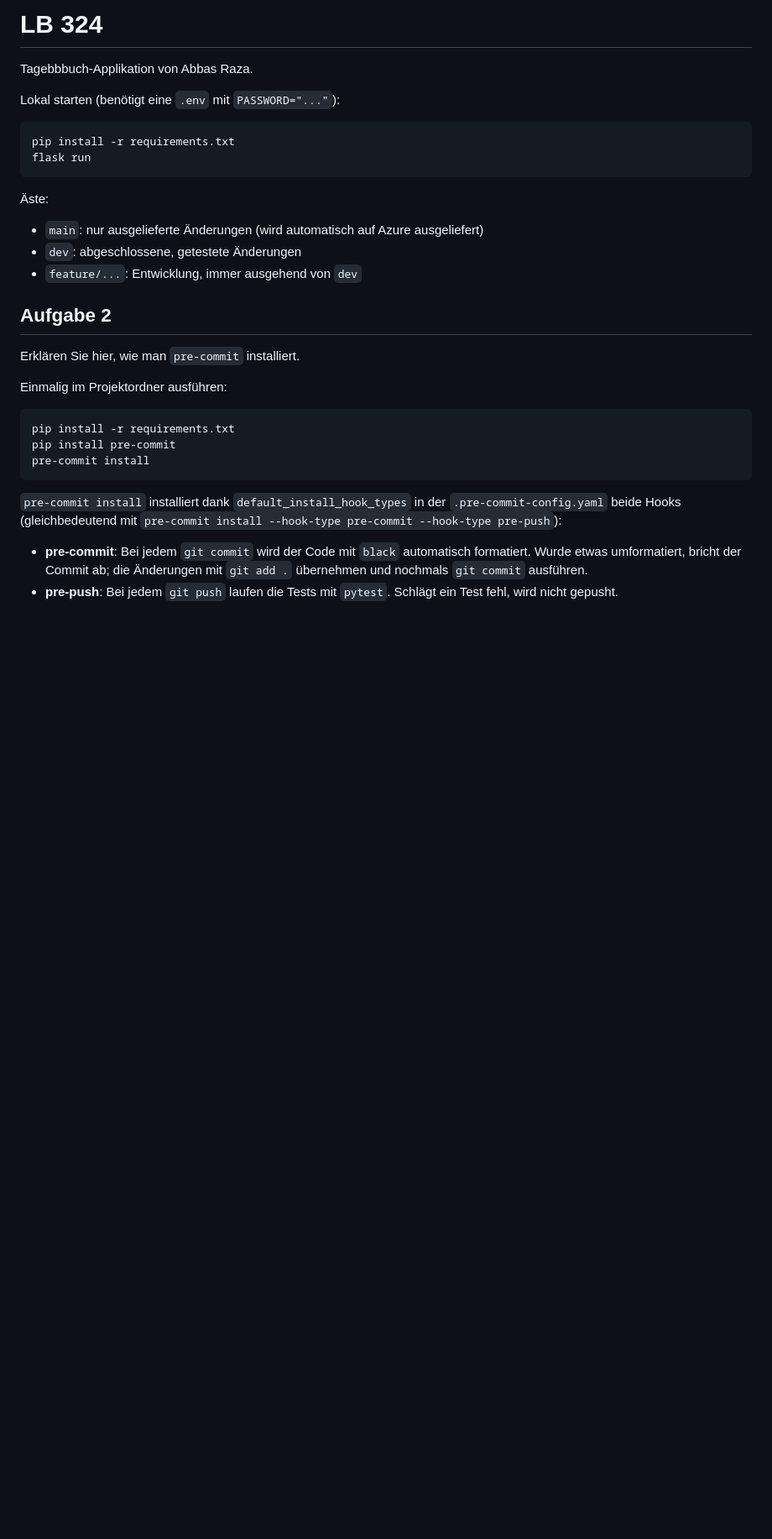
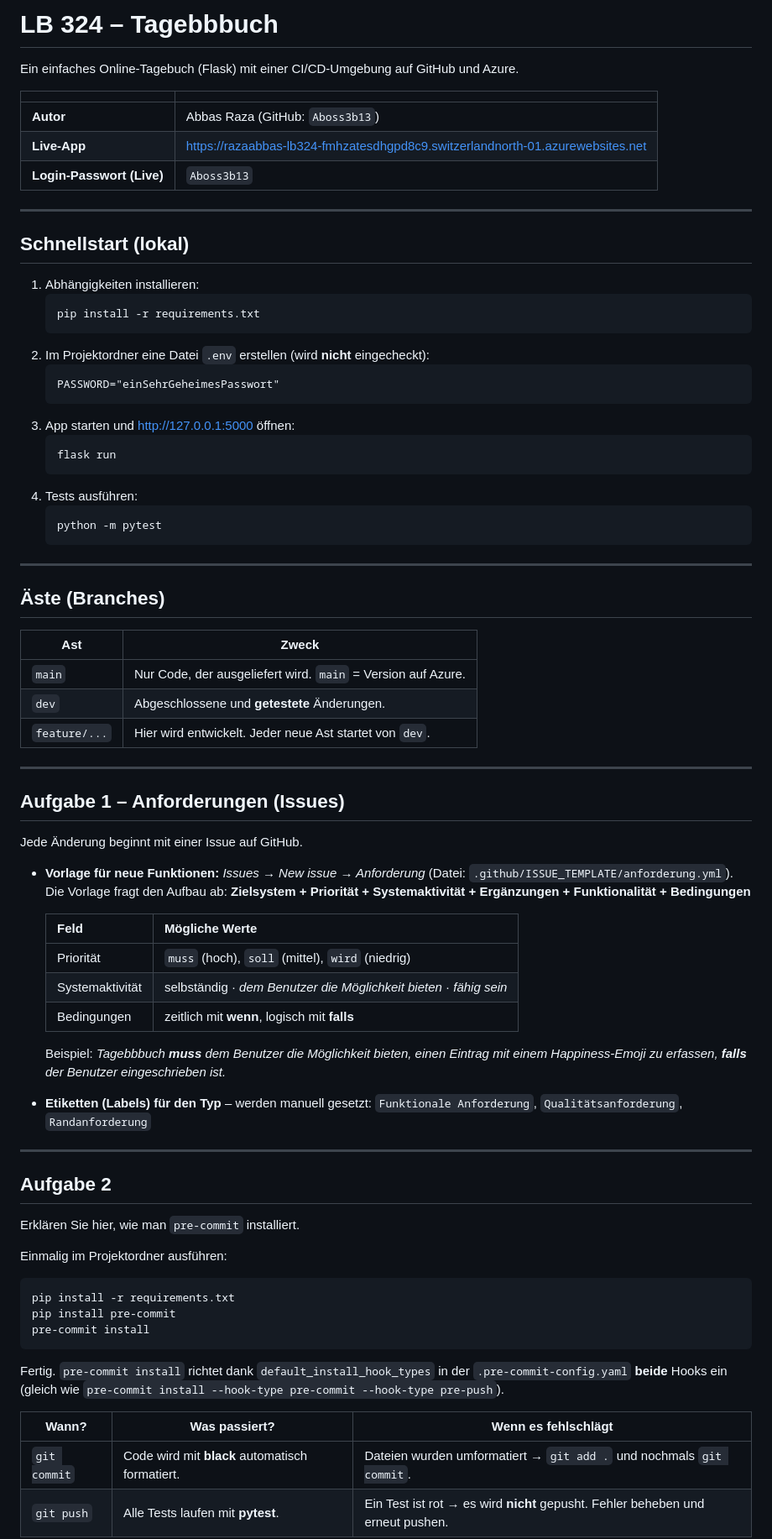
Before and after one commit to Aboss3b13/RazaAbbasLB-324, a Markdown page: readme.md, the part around one of its changes. Shown at 84% size. Rendered like a GitHub page; blank space fills up the shorter version.

````diff
--- a/readme.md
+++ b/readme.md
@@ -1,18 +1,67 @@
-# LB 324
+# LB 324 – Tagebbbuch
 
-Tagebbbuch-Applikation von Abbas Raza.
+Ein einfaches Online-Tagebuch (Flask) mit einer CI/CD-Umgebung auf GitHub und Azure.
 
-Lokal starten (benötigt eine `.env` mit `PASSWORD="..."`):
+| | |
+|---|---|
+| **Autor** | Abbas Raza (GitHub: `Aboss3b13`) |
+| **Live-App** | https://razaabbas-lb324-fmhzatesdhgpd8c9.switzerlandnorth-01.azurewebsites.net |
+| **Login-Passwort (Live)** | `Aboss3b13` |
 
-```
-pip install -r requirements.txt
-flask run
-```
+---
 
-Äste:
-- `main`: nur ausgelieferte Änderungen (wird automatisch auf Azure ausgeliefert)
-- `dev`: abgeschlossene, getestete Änderungen
-- `feature/...`: Entwicklung, immer ausgehend von `dev`
+## Schnellstart (lokal)
+
+1. Abhängigkeiten installieren:
+   ```
+   pip install -r requirements.txt
+   ```
+2. Im Projektordner eine Datei `.env` erstellen (wird **nicht** eingecheckt):
+   ```
+   PASSWORD="einSehrGeheimesPasswort"
+   ```
+3. App starten und http://127.0.0.1:5000 öffnen:
+   ```
+   flask run
+   ```
+4. Tests ausführen:
+   ```
+   python -m pytest
+   ```
+
+---
+
+## Äste (Branches)
+
+| Ast | Zweck |
+|---|---|
+| `main` | Nur Code, der ausgeliefert wird. `main` = Version auf Azure. |
+| `dev` | Abgeschlossene und **getestete** Änderungen. |
+| `feature/...` | Hier wird entwickelt. Jeder neue Ast startet von `dev`. |
+
+---
+
+## Aufgabe 1 – Anforderungen (Issues)
+
+Jede Änderung beginnt mit einer Issue auf GitHub.
+
+- **Vorlage für neue Funktionen:** *Issues → New issue → Anforderung*
+  (Datei: `.github/ISSUE_TEMPLATE/anforderung.yml`).
+  Die Vorlage fragt den Aufbau ab:
+  **Zielsystem + Priorität + Systemaktivität + Ergänzungen + Funktionalität + Bedingungen**
+
+  | Feld | Mögliche Werte |
+  |---|---|
+  | Priorität | `muss` (hoch), `soll` (mittel), `wird` (niedrig) |
+  | Systemaktivität | selbständig · *dem Benutzer die Möglichkeit bieten* · *fähig sein* |
+  | Bedingungen | zeitlich mit **wenn**, logisch mit **falls** |
+
+  Beispiel: *Tagebbbuch **muss** dem Benutzer die Möglichkeit bieten, einen Eintrag mit einem Happiness-Emoji zu erfassen, **falls** der Benutzer eingeschrieben ist.*
+
+- **Etiketten (Labels) für den Typ** – werden manuell gesetzt:
+  `Funktionale Anforderung`, `Qualitätsanforderung`, `Randanforderung`
+
+---
 
 ## Aufgabe 2
 Erklären Sie hier, wie man `pre-commit` installiert.
@@ -25,9 +74,11 @@ pip install pre-commit
 pre-commit install
 ```
 
-`pre-commit install` installiert dank `default_install_hook_types` in der `.pre-commit-config.yaml` beide Hooks
-(gleichbedeutend mit `pre-commit install --hook-type pre-commit --hook-type pre-push`):
+Fertig. `pre-commit install` richtet dank `default_install_hook_types` in der `.pre-commit-config.yaml` **beide** Hooks ein
+(gleich wie `pre-commit install --hook-type pre-commit --hook-type pre-push`).
 
-- **pre-commit**: Bei jedem `git commit` wird der Code mit `black` automatisch formatiert. Wurde etwas umformatiert, bricht der Commit ab; die Änderungen mit `git add .` übernehmen und nochmals `git commit` ausführen.
-- **pre-push**: Bei jedem `git push` laufen die Tests mit `pytest`. Schlägt ein Test fehl, wird nicht gepusht.
+| Wann? | Was passiert? | Wenn es fehlschlägt |
+|---|---|---|
+| `git commit` | Code wird mit **black** automatisch formatiert. | Dateien wurden umformatiert → `git add .` und nochmals `git commit`. |
+| `git push` | Alle Tests laufen mit **pytest**. | Ein Test ist rot → es wird **nicht** gepusht. Fehler beheben und erneut pushen. |
 
````
Also changed, not shown: other parts of readme.md (+55 -18 lines).
